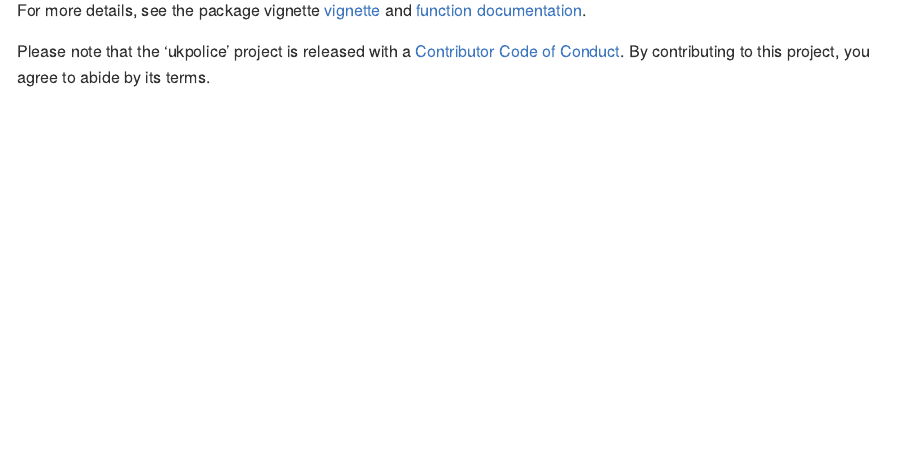
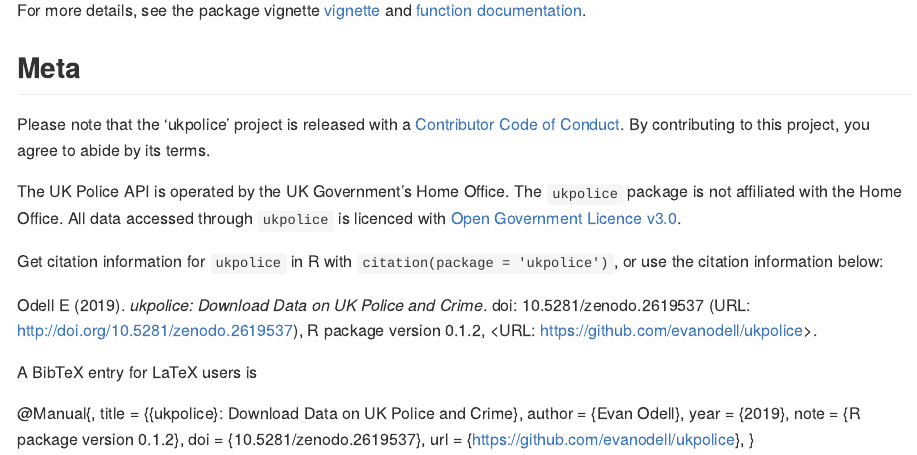
Before and after one commit to evanodell/ukpolice, an R Markdown document (README.Rmd): the page in a window 1100 px wide, from 1310 px down. Rendered offline with R 4.5, knitr and Pandoc, with nearby package versions; some code elsewhere in the file could not run offline; badge pictures from the web are left out.

Commit message:
update readme

```diff
--- a/README.Rmd
+++ b/README.Rmd
@@ -74,4 +71,24 @@
 
 For more details, see the package vignette [vignette](https://docs.evanodell.com/ukpolice/articles/introduction.html) and [function documentation](https://docs.evanodell.com/ukpolice/reference/index.html).
 
+## Meta
+
 Please note that the 'ukpolice' project is released with a [Contributor Code of Conduct](CODE_OF_CONDUCT.md). By contributing to this project, you agree to abide by its terms.
+
+The UK Police API is operated by the UK Government's Home Office. The `ukpolice` package is not affiliated with the Home Office. All data accessed through `ukpolice` is licenced with [Open Government Licence v3.0](https://www.nationalarchives.gov.uk/doc/open-government-licence/version/3/).
+
+Get citation information for `ukpolice` in R with `citation(package = 'ukpolice')`, or use the citation information below:
+
+Odell E (2019). _ukpolice: Download Data on UK Police and Crime_. doi:
+10.5281/zenodo.2619537 (URL: http://doi.org/10.5281/zenodo.2619537), R package version 0.1.2, <URL: https://github.com/evanodell/ukpolice>.
+
+A BibTeX entry for LaTeX users is
+
+  @Manual{,
+    title = {{ukpolice}: Download Data on UK Police and Crime},
+    author = {Evan Odell},
+    year = {2019},
+    note = {R package version 0.1.2},
+    doi = {10.5281/zenodo.2619537},
+    url = {https://github.com/evanodell/ukpolice},
+  }
```
Also changed, not shown: R/ukpolice-package.R (+3 -0 lines), README.md, README.Rmd (5 more changed lines), 1 other file.
